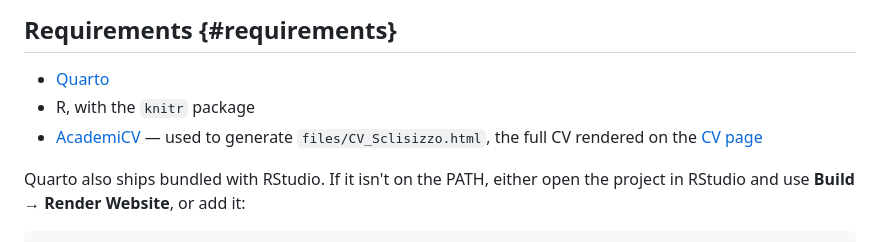
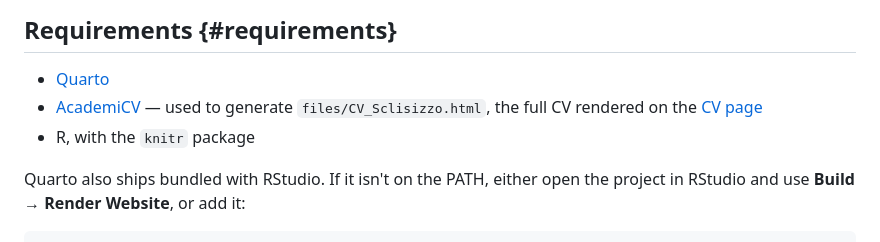
Before and after one commit to Luca-Sclisizzo/luca-sclisizzo.github.io, a Markdown page: README.md, the part around the change. GitHub-like rendering.

```diff
--- a/README.md
+++ b/README.md
@@ -21,8 +21,8 @@ Template taken from <https://dsquintana.com>
 ## Requirements {#requirements}
 
 - [Quarto](https://quarto.org)
+- [AcademiCV](https://github.com/Luca-Sclisizzo/AcademiCV) — used to generate `files/CV_Sclisizzo.html`, the full CV rendered on the [CV page](cv.qmd)
 - R, with the `knitr` package
-- [AcademiCV](https://github.com/Luca-Sclisizzo/AcademiCV) — used to generate `files/CV_Sclisizzo.html`, the full CV rendered on the [CV page](cv.qmd)
 
 Quarto also ships bundled with RStudio. If it isn't on the PATH, either open the project in RStudio and use **Build → Render Website**, or add it:
 
```
